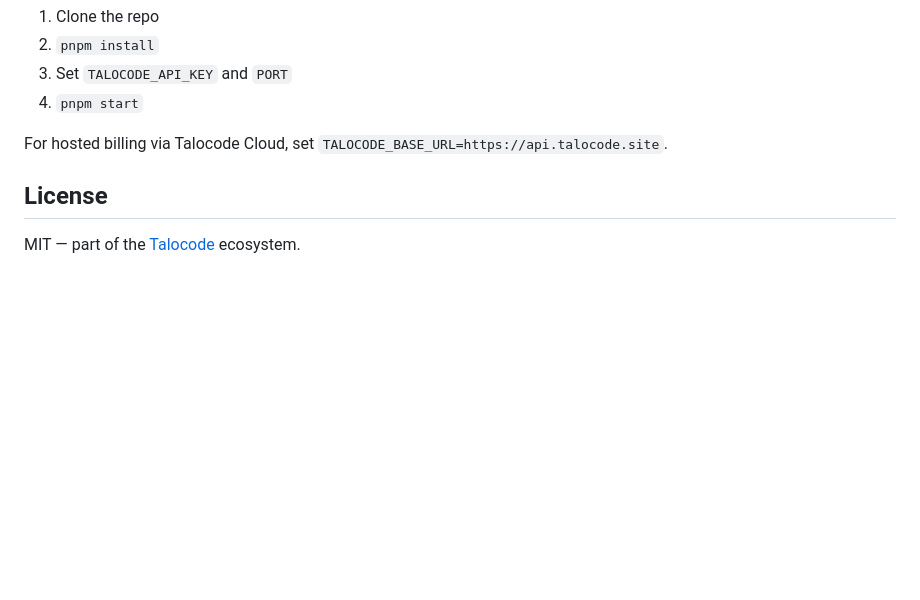
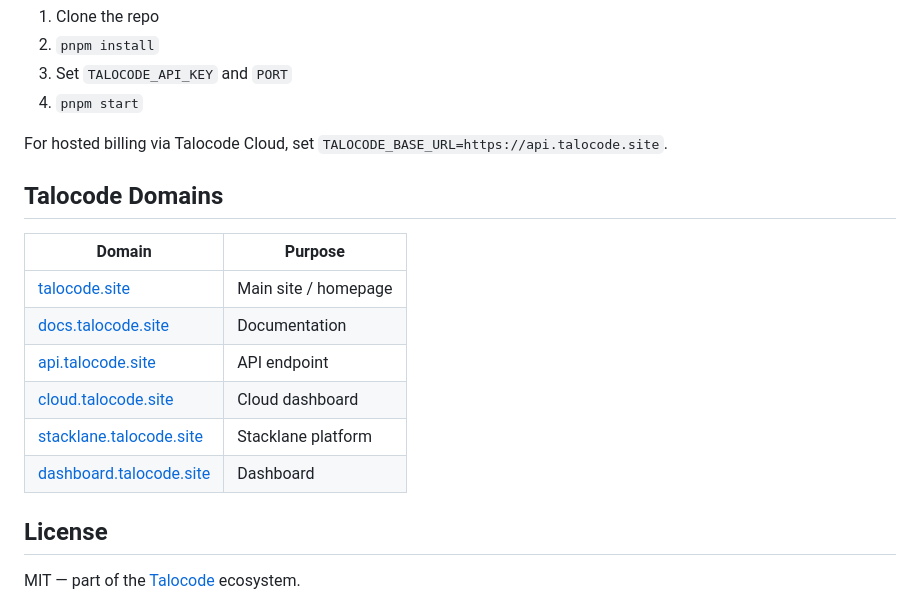
Before and after one commit to talocode/signallane, a Markdown page: README.md, the part around the change. Rendered like a GitHub page; blank space fills up the shorter version.

Commit message:
docs: add Talocode Domains table

```diff
--- a/README.md
+++ b/README.md
@@ -151,6 +151,17 @@ SignalLane is open source and self-hostable:
 
 For hosted billing via Talocode Cloud, set `TALOCODE_BASE_URL=https://api.talocode.site`.
 
+## Talocode Domains
+
+| Domain | Purpose |
+|--------|---------|
+| [talocode.site](https://talocode.site) | Main site / homepage |
+| [docs.talocode.site](https://docs.talocode.site) | Documentation |
+| [api.talocode.site](https://api.talocode.site) | API endpoint |
+| [cloud.talocode.site](https://cloud.talocode.site) | Cloud dashboard |
+| [stacklane.talocode.site](https://stacklane.talocode.site) | Stacklane platform |
+| [dashboard.talocode.site](https://dashboard.talocode.site) | Dashboard |
+
 ## License
 
 MIT — part of the [Talocode](https://talocode.site) ecosystem.
```
